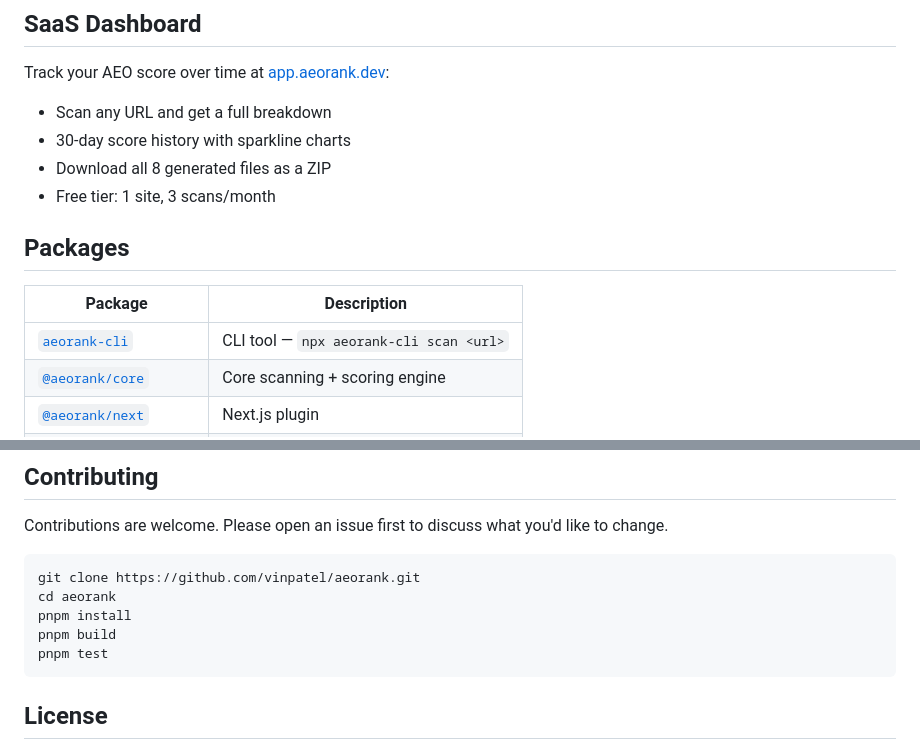
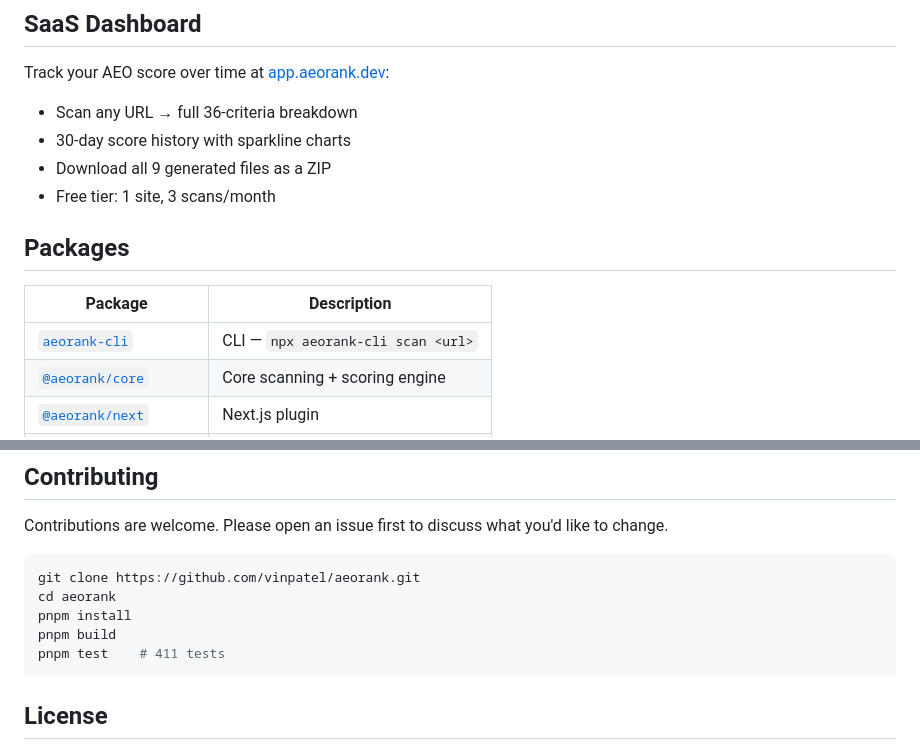
Before and after one commit to vinpatel/aeorank, a Markdown page: README.md, 2 parts joined by grey strips. GitHub-like rendering.

````diff
--- a/README.md
+++ b/README.md
@@ -156,16 +166,16 @@ The action posts a Check with your AEO score and comments on PRs with a dimensio
 
 Track your AEO score over time at [app.aeorank.dev](https://app.aeorank.dev):
 
-- Scan any URL and get a full breakdown
+- Scan any URL → full 36-criteria breakdown
 - 30-day score history with sparkline charts
-- Download all 8 generated files as a ZIP
+- Download all 9 generated files as a ZIP
 - Free tier: 1 site, 3 scans/month
 
 ## Packages
 
 | Package | Description |
 |---------|-------------|
-| [`aeorank-cli`](https://www.npmjs.com/package/aeorank-cli) | CLI tool — `npx aeorank-cli scan <url>` |
+| [`aeorank-cli`](https://www.npmjs.com/package/aeorank-cli) | CLI — `npx aeorank-cli scan <url>` |
 | [`@aeorank/core`](https://www.npmjs.com/package/@aeorank/core) | Core scanning + scoring engine |
 | [`@aeorank/next`](https://www.npmjs.com/package/@aeorank/next) | Next.js plugin |
 | [`@aeorank/astro`](https://www.npmjs.com/package/@aeorank/astro) | Astro integration |
@@ -187,7 +197,7 @@ git clone https://github.com/vinpatel/aeorank.git
 cd aeorank
 pnpm install
 pnpm build
-pnpm test
+pnpm test    # 411 tests
 ```
 
 ## License
````
Also changed, not shown: other parts of README.md (+97 -87 lines).
